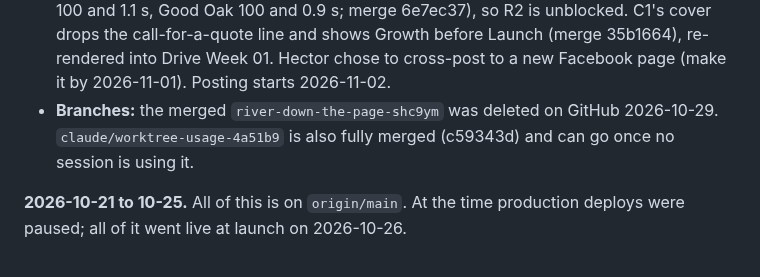
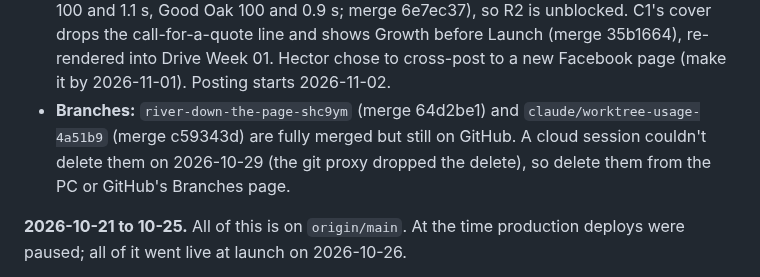
Before and after one commit to hectorclawd/trinity-web-co, a Markdown page: HANDOFF.md, the part around the change. GitHub-like rendering.

Commit message:
Correct the branch note in HANDOFF
Co-Authored-By: Claude Opus 5.5 <noreply@anthropic.com>
Claude-Session: https://claude.ai/code/session_01BdyJv8M8942LvjL3EzJWyC

```diff
--- a/HANDOFF.md
+++ b/HANDOFF.md
@@ -19,7 +19,7 @@ Read `CLAUDE.md` (project rules, open items, launch checklist) and `business/pla
 - **Google:** Search Console verified for the domain with `sitemap-index.xml` submitted (2026-10-27); Google Business Profile set up (2026-10-28).
 - **Outreach (2026-10-29, 3bb0f80, merge 1ff5d04):** round 1 Tier A drafts in `business/sales/outreach-drafts/round-1-tier-a.md`: Oak Cliff Barbers, McG Krush, Sanchez Heating & A/C, Tejano Barbershop, B1 Garage Door. Each has a first touch, a day 4 follow-up and a day 10 final touch on another channel, ends with the Cal.com link, and names no prices. The Spanish versions for Sanchez and Tejano are marked REVISAR for Hector. The tracker marks the five "Drafted". **Nothing has been sent.** No cold texts, and no email until the PO box exists.
 - **Instagram:** R1 re-recorded with "Prices in writing up front" and replaced in Drive (merge b41de96). The demos' real PageSpeed results are in the kit's `config.ts` (Purple Martin 100 and 1.1 s, Good Oak 100 and 0.9 s; merge 6e7ec37), so R2 is unblocked. C1's cover drops the call-for-a-quote line and shows Growth before Launch (merge 35b1664), re-rendered into Drive Week 01. Hector chose to cross-post to a new Facebook page (make it by 2026-11-01). Posting starts 2026-11-02.
-- **Branches:** the merged `river-down-the-page-shc9ym` was deleted on GitHub 2026-10-29. `claude/worktree-usage-4a51b9` is also fully merged (c59343d) and can go once no session is using it.
+- **Branches:** `river-down-the-page-shc9ym` (merge 64d2be1) and `claude/worktree-usage-4a51b9` (merge c59343d) are fully merged but still on GitHub. A cloud session couldn't delete them on 2026-10-29 (the git proxy dropped the delete), so delete them from the PC or GitHub's Branches page.
 
 **2026-10-21 to 10-25.** All of this is on `origin/main`. At the time production deploys were paused; all of it went live at launch on 2026-10-26.
 
```
